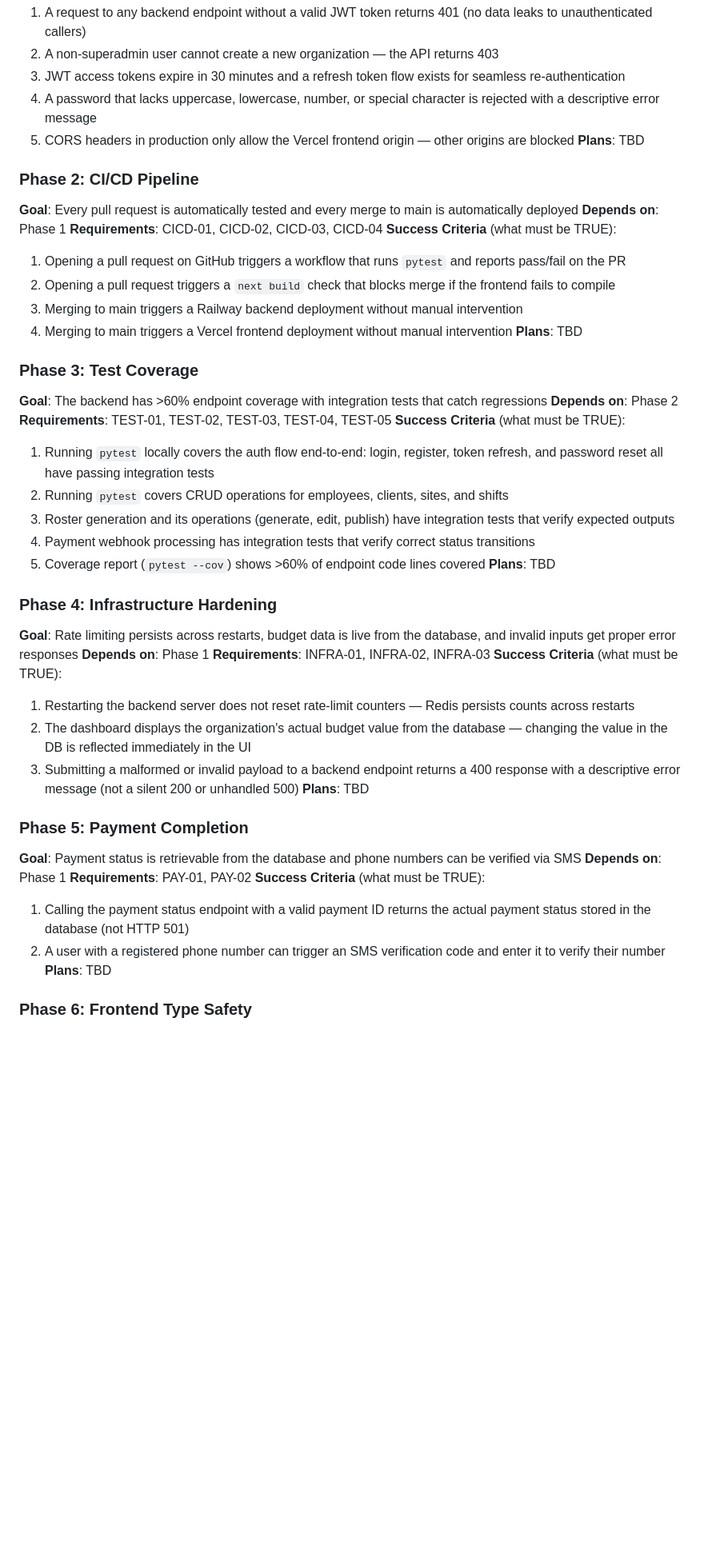
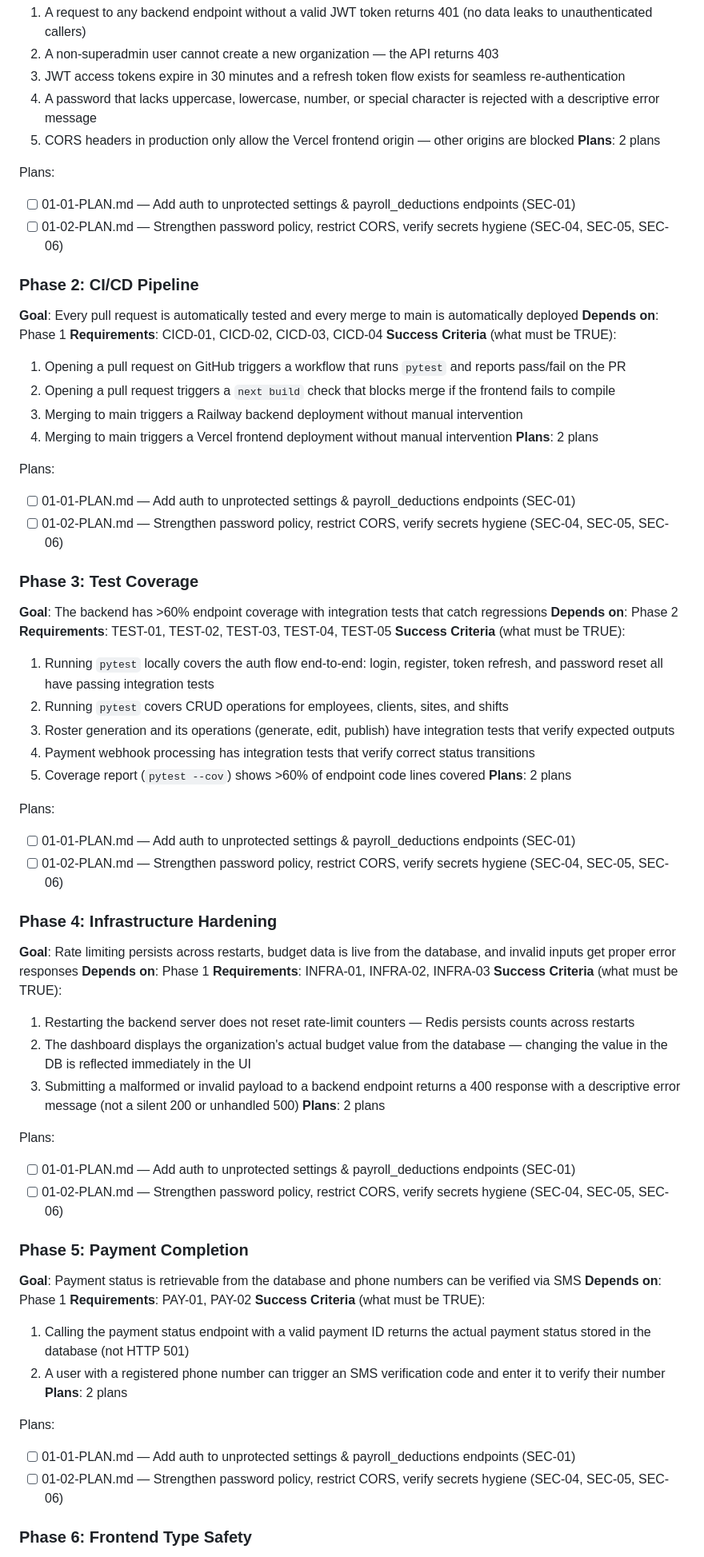
Before and after one commit to Dipanapana/RostraCore, a Markdown page: .planning/ROADMAP.md, the part around one of its changes. Shown at 80% size. GitHub-like rendering; blank space fills up the shorter version.

Commit message:
docs(01-security-hardening): create phase 1 security hardening plans
Two Wave 1 plans covering all remaining SEC-01/04/05/06 requirements:
- Plan 01: Add auth to settings.py and payroll_deductions.py unprotected endpoints
- Plan 02: Four-class password policy, restrict CORS methods/headers, verify secrets

Co-Authored-By: Claude Opus 4.6 <noreply@anthropic.com>

```diff
--- a/.planning/ROADMAP.md
+++ b/.planning/ROADMAP.md
@@ -33,7 +33,11 @@ Decimal phases appear between their surrounding integers in numeric order.
   3. JWT access tokens expire in 30 minutes and a refresh token flow exists for seamless re-authentication
   4. A password that lacks uppercase, lowercase, number, or special character is rejected with a descriptive error message
   5. CORS headers in production only allow the Vercel frontend origin — other origins are blocked
-**Plans**: TBD
+**Plans**: 2 plans
+
+Plans:
+- [ ] 01-01-PLAN.md — Add auth to unprotected settings & payroll_deductions endpoints (SEC-01)
+- [ ] 01-02-PLAN.md — Strengthen password policy, restrict CORS, verify secrets hygiene (SEC-04, SEC-05, SEC-06)
 
 ### Phase 2: CI/CD Pipeline
 **Goal**: Every pull request is automatically tested and every merge to main is automatically deployed
@@ -44,7 +48,11 @@ Decimal phases appear between their surrounding integers in numeric order.
   2. Opening a pull request triggers a `next build` check that blocks merge if the frontend fails to compile
   3. Merging to main triggers a Railway backend deployment without manual intervention
   4. Merging to main triggers a Vercel frontend deployment without manual intervention
-**Plans**: TBD
+**Plans**: 2 plans
+
+Plans:
+- [ ] 01-01-PLAN.md — Add auth to unprotected settings & payroll_deductions endpoints (SEC-01)
+- [ ] 01-02-PLAN.md — Strengthen password policy, restrict CORS, verify secrets hygiene (SEC-04, SEC-05, SEC-06)
 
 ### Phase 3: Test Coverage
 **Goal**: The backend has >60% endpoint coverage with integration tests that catch regressions
@@ -56,7 +64,11 @@ Decimal phases appear between their surrounding integers in numeric order.
   3. Roster generation and its operations (generate, edit, publish) have integration tests that verify expected outputs
   4. Payment webhook processing has integration tests that verify correct status transitions
   5. Coverage report (`pytest --cov`) shows >60% of endpoint code lines covered
-**Plans**: TBD
+**Plans**: 2 plans
+
+Plans:
+- [ ] 01-01-PLAN.md — Add auth to unprotected settings & payroll_deductions endpoints (SEC-01)
+- [ ] 01-02-PLAN.md — Strengthen password policy, restrict CORS, verify secrets hygiene (SEC-04, SEC-05, SEC-06)
 
 ### Phase 4: Infrastructure Hardening
 **Goal**: Rate limiting persists across restarts, budget data is live from the database, and invalid inputs get proper error responses
@@ -66,7 +78,11 @@ Decimal phases appear between their surrounding integers in numeric order.
   1. Restarting the backend server does not reset rate-limit counters — Redis persists counts across restarts
   2. The dashboard displays the organization's actual budget value from the database — changing the value in the DB is reflected immediately in the UI
   3. Submitting a malformed or invalid payload to a backend endpoint returns a 400 response with a descriptive error message (not a silent 200 or unhandled 500)
-**Plans**: TBD
+**Plans**: 2 plans
+
+Plans:
+- [ ] 01-01-PLAN.md — Add auth to unprotected settings & payroll_deductions endpoints (SEC-01)
+- [ ] 01-02-PLAN.md — Strengthen password policy, restrict CORS, verify secrets hygiene (SEC-04, SEC-05, SEC-06)
 
 ### Phase 5: Payment Completion
 **Goal**: Payment status is retrievable from the database and phone numbers can be verified via SMS
@@ -75,7 +91,11 @@ Decimal phases appear between their surrounding integers in numeric order.
 **Success Criteria** (what must be TRUE):
   1. Calling the payment status endpoint with a valid payment ID returns the actual payment status stored in the database (not HTTP 501)
   2. A user with a registered phone number can trigger an SMS verification code and enter it to verify their number
-**Plans**: TBD
+**Plans**: 2 plans
+
+Plans:
+- [ ] 01-01-PLAN.md — Add auth to unprotected settings & payroll_deductions endpoints (SEC-01)
+- [ ] 01-02-PLAN.md — Strengthen password policy, restrict CORS, verify secrets hygiene (SEC-04, SEC-05, SEC-06)
 
 ### Phase 6: Frontend Type Safety
 **Goal**: Frontend code has no runtime type surprises — all API shapes are typed, errors are caught, and forms validate before submission
```
Also changed, not shown: other parts of .planning/ROADMAP.md (+15 -3 lines), 2 other files.
